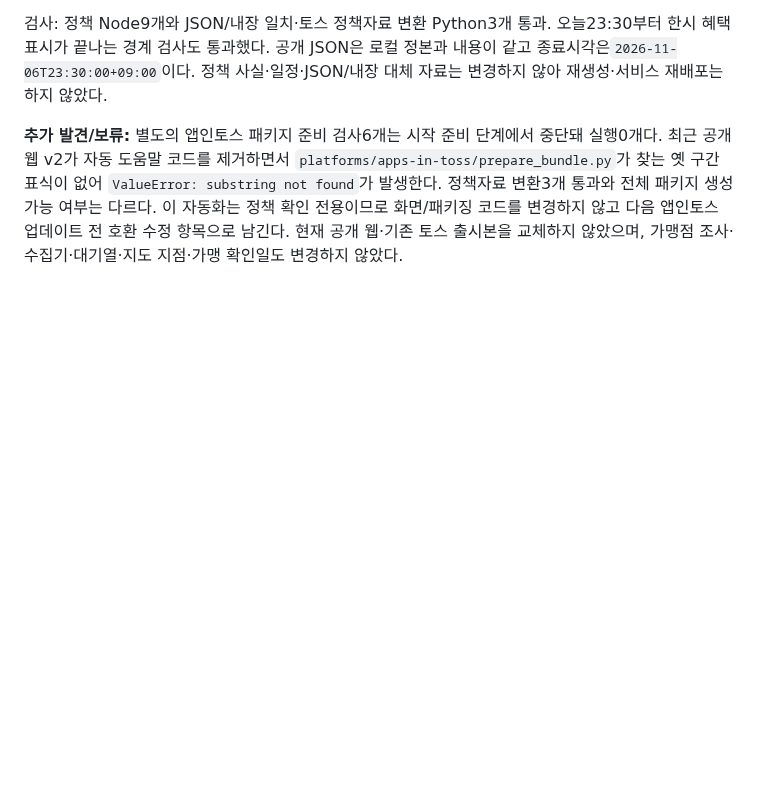
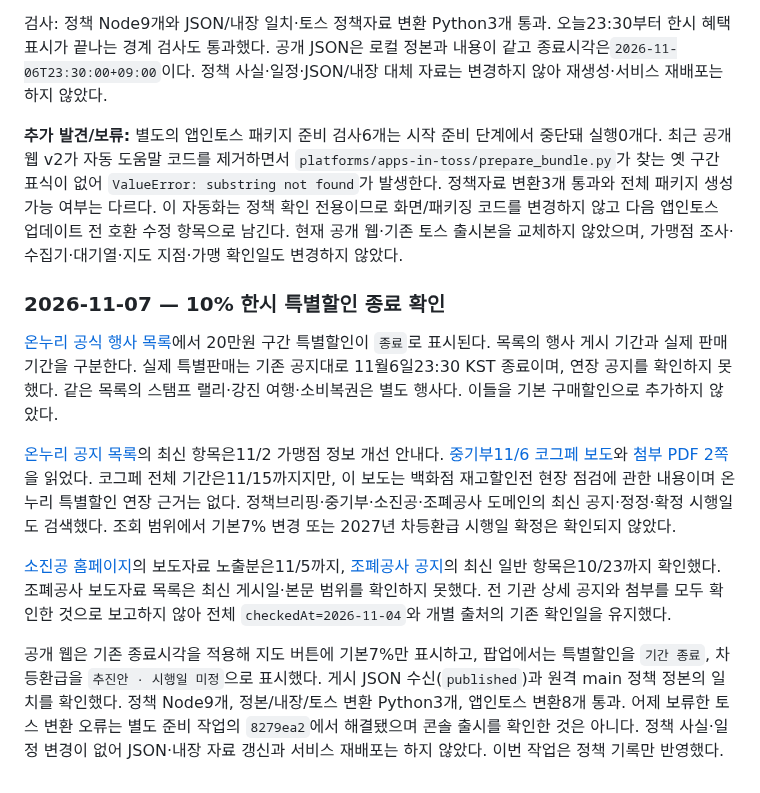
Before and after one commit to pcwin21-alt/gwangju-gas-map, a Markdown page: docs/ONNURI_POLICY.md, the part around the change. GitHub-like rendering; blank space fills up the shorter version.

Commit message:
Record official end of November Onnuri special purchase discount

```diff
--- a/docs/ONNURI_POLICY.md
+++ b/docs/ONNURI_POLICY.md
@@ -85,3 +85,13 @@
 검사: 정책 Node9개와 JSON/내장 일치·토스 정책자료 변환 Python3개 통과. 오늘23:30부터 한시 혜택 표시가 끝나는 경계 검사도 통과했다. 공개 JSON은 로컬 정본과 내용이 같고 종료시각은`2026-11-06T23:30:00+09:00`이다. 정책 사실·일정·JSON/내장 대체 자료는 변경하지 않아 재생성·서비스 재배포는 하지 않았다.
 
 **추가 발견/보류:** 별도의 앱인토스 패키지 준비 검사6개는 시작 준비 단계에서 중단돼 실행0개다. 최근 공개 웹 v2가 자동 도움말 코드를 제거하면서 `platforms/apps-in-toss/prepare_bundle.py`가 찾는 옛 구간 표식이 없어 `ValueError: substring not found`가 발생한다. 정책자료 변환3개 통과와 전체 패키지 생성 가능 여부는 다르다. 이 자동화는 정책 확인 전용이므로 화면/패키징 코드를 변경하지 않고 다음 앱인토스 업데이트 전 호환 수정 항목으로 남긴다. 현재 공개 웹·기존 토스 출시본을 교체하지 않았으며, 가맹점 조사·수집기·대기열·지도 지점·가맹 확인일도 변경하지 않았다.
+
+### 2026-11-07 — 10% 한시 특별할인 종료 확인
+
+[온누리 공식 행사 목록](https://www.onnuri.gift/news/event)에서 20만원 구간 특별할인이 `종료`로 표시된다. 목록의 행사 게시 기간과 실제 판매기간을 구분한다. 실제 특별판매는 기존 공지대로 11월6일23:30 KST 종료이며, 연장 공지를 확인하지 못했다. 같은 목록의 스탬프 랠리·강진 여행·소비복권은 별도 행사다. 이들을 기본 구매할인으로 추가하지 않았다.
+
+[온누리 공지 목록](https://www.onnuri.gift/news/notice)의 최신 항목은11/2 가맹점 정보 개선 안내다. [중기부11/6 코그페 보도](https://www.mss.go.kr/site/smba/ex/bbs/View.do?cbIdx=86&bcIdx=1072327&parentSeq=1072327)와 [첨부 PDF 2쪽](https://www.mss.go.kr/common/board/Download.do?bcIdx=1072327&cbIdx=86&streFileNm=dc719c7f-27fe-4ef2-ab69-639a3a665018.pdf)을 읽었다. 코그페 전체 기간은11/15까지지만, 이 보도는 백화점 재고할인전 현장 점검에 관한 내용이며 온누리 특별할인 연장 근거는 없다. 정책브리핑·중기부·소진공·조폐공사 도메인의 최신 공지·정정·확정 시행일도 검색했다. 조회 범위에서 기본7% 변경 또는 2027년 차등환급 시행일 확정은 확인되지 않았다.
+
+[소진공 홈페이지](https://www.semas.or.kr/web/main/index.kmdc)의 보도자료 노출분은11/5까지, [조폐공사 공지](https://www.komsco.com/kor/article/notice)의 최신 일반 항목은10/23까지 확인했다. 조폐공사 보도자료 목록은 최신 게시일·본문 범위를 확인하지 못했다. 전 기관 상세 공지와 첨부를 모두 확인한 것으로 보고하지 않아 전체 `checkedAt=2026-11-04`와 개별 출처의 기존 확인일을 유지했다.
+
+공개 웹은 기존 종료시각을 적용해 지도 버튼에 기본7%만 표시하고, 팝업에서는 특별할인을 `기간 종료`, 차등환급을 `추진안 · 시행일 미정`으로 표시했다. 게시 JSON 수신(`published`)과 원격 main 정책 정본의 일치를 확인했다. 정책 Node9개, 정본/내장/토스 변환 Python3개, 앱인토스 변환8개 통과. 어제 보류한 토스 변환 오류는 별도 준비 작업의 `8279ea2`에서 해결됐으며 콘솔 출시를 확인한 것은 아니다. 정책 사실·일정 변경이 없어 JSON·내장 자료 갱신과 서비스 재배포는 하지 않았다. 이번 작업은 정책 기록만 반영했다.
```
